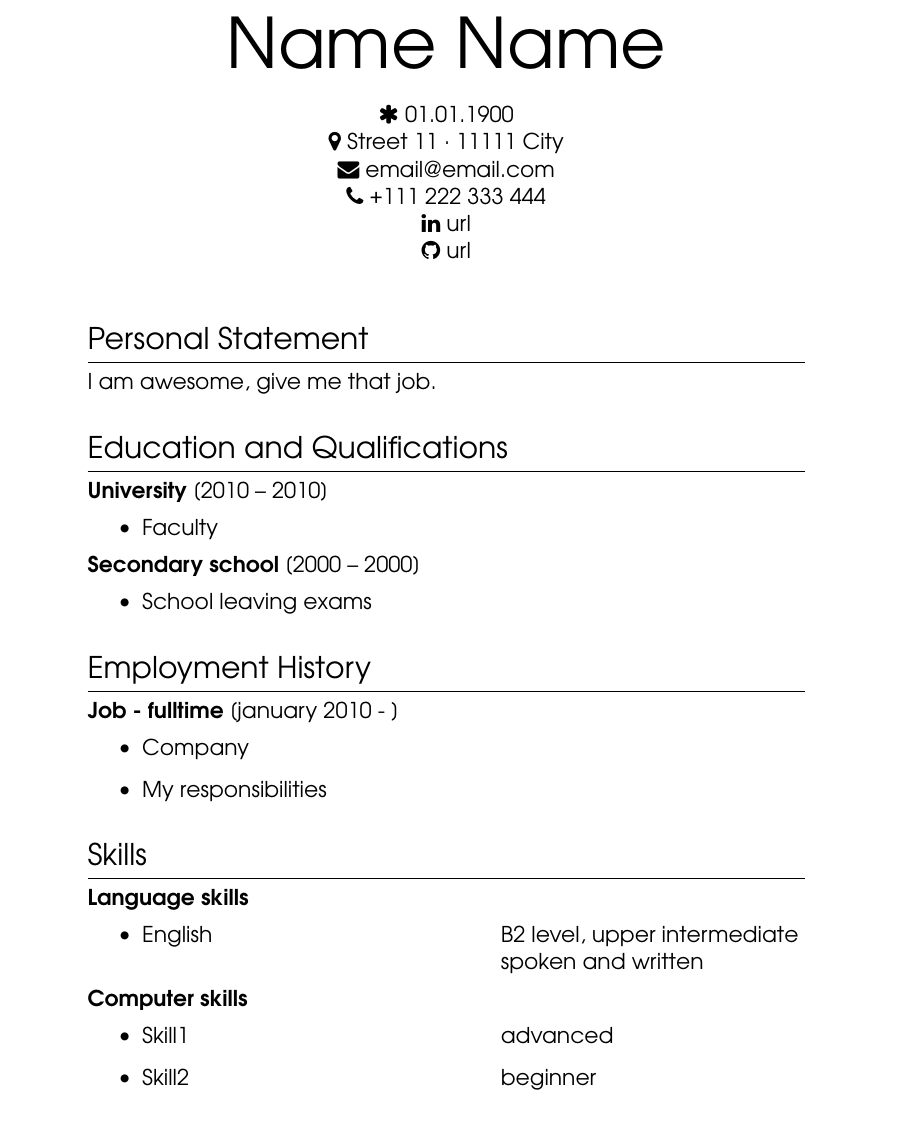
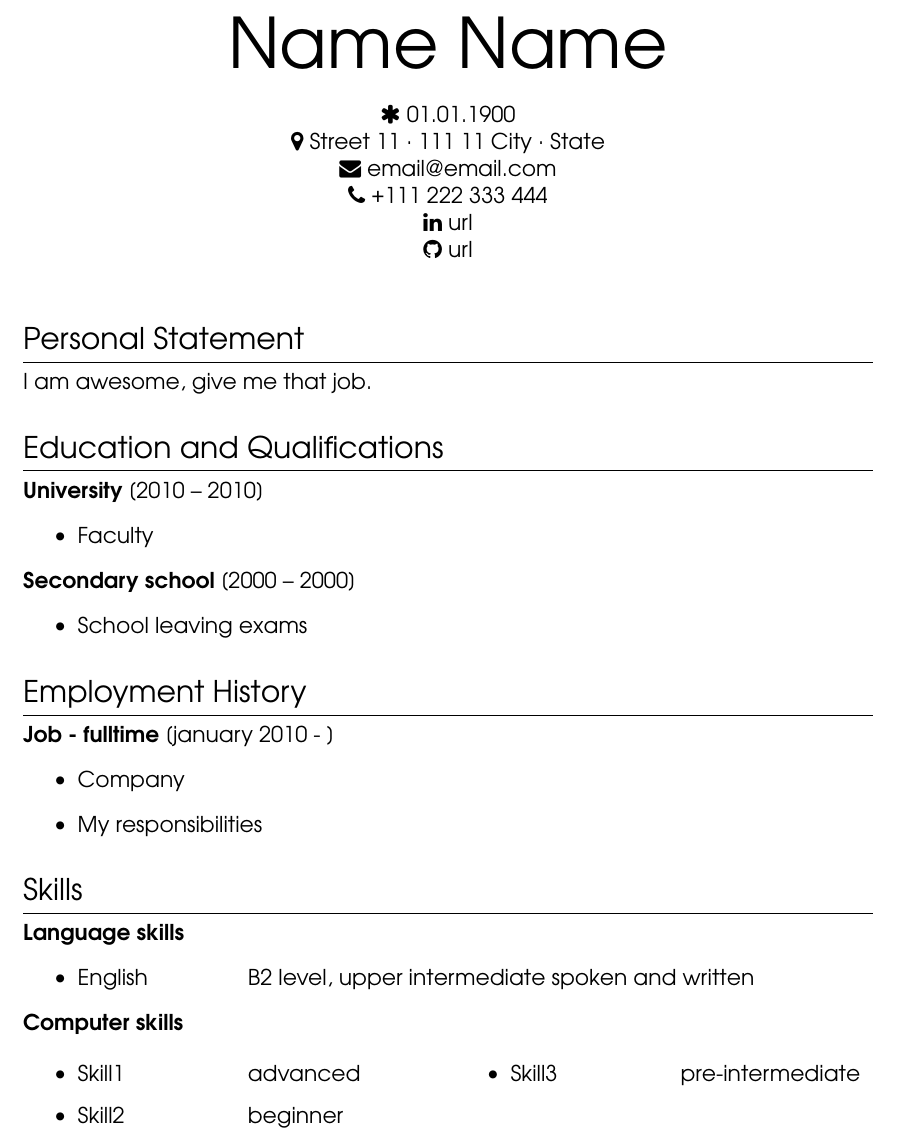
Before and after one commit to emarich/CV-latex-simple-template, a LaTeX CV (CV_simple.tex): part of the page, cut so that both start at the same text. Compiled offline with pdfLaTeX.

Commit message:
multicols

```diff
--- a/CV_simple.tex
+++ b/CV_simple.tex
@@ -1,4 +1,5 @@
 \documentclass[11pt]{article}
+\usepackage[margin=1.3in,nomarginpar]{geometry}
 %% language
 % \usepackage[slovak]{babel}
 \usepackage[utf8]{inputenc}
@@ -20,6 +21,9 @@
 \titlespacing\section{0pt}{20pt plus 0pt minus 0pt}{-7pt plus 0pt minus 0pt} % {left}{above}{below}
 %% tab stops
 \usepackage{tabto}
+%% multicolumn items
+\usepackage{multicol}
+\setlength{\columnsep}{8pt}
 
 \begin{document}
 
@@ -27,7 +31,7 @@
         {\fontsize{35}{45}\selectfont Name Name} \\
         \ \\
         \faAsterisk{ 01.01.1900} \\
-        \faMapMarker{ Street 11 · 11111 City} \\
+        \faMapMarker{ Street 11 · 111 11 City · State} \\
         \faEnvelope{ email@email.com} \\
         \faPhone{ +111 222 333 444} \\
         \faLinkedin{ url} \\
@@ -63,14 +67,18 @@ I am awesome, give me that job.
 \noindent{\rule{\linewidth}{0.4pt}}
 \textbf{Language skills}
 \NumTabs{2}
+\TabPositions{3cm}
 \begin{itemize}
-        \item English \tab B2 level, upper intermediate \\ \phantom{invisible} \tab spoken and written
+        \item English \tab B2 level, upper intermediate spoken and written
 \end{itemize}
 \textbf{Computer skills}
+\begin{multicols}{2}
 \begin{itemize}
         \item Skill1 \tab advanced
         \item Skill2 \tab beginner
+        \item Skill3 \tab pre-intermediate
 \end{itemize}
+\end{multicols}
 
 \end{document}
 Comments not visible in document.
```
